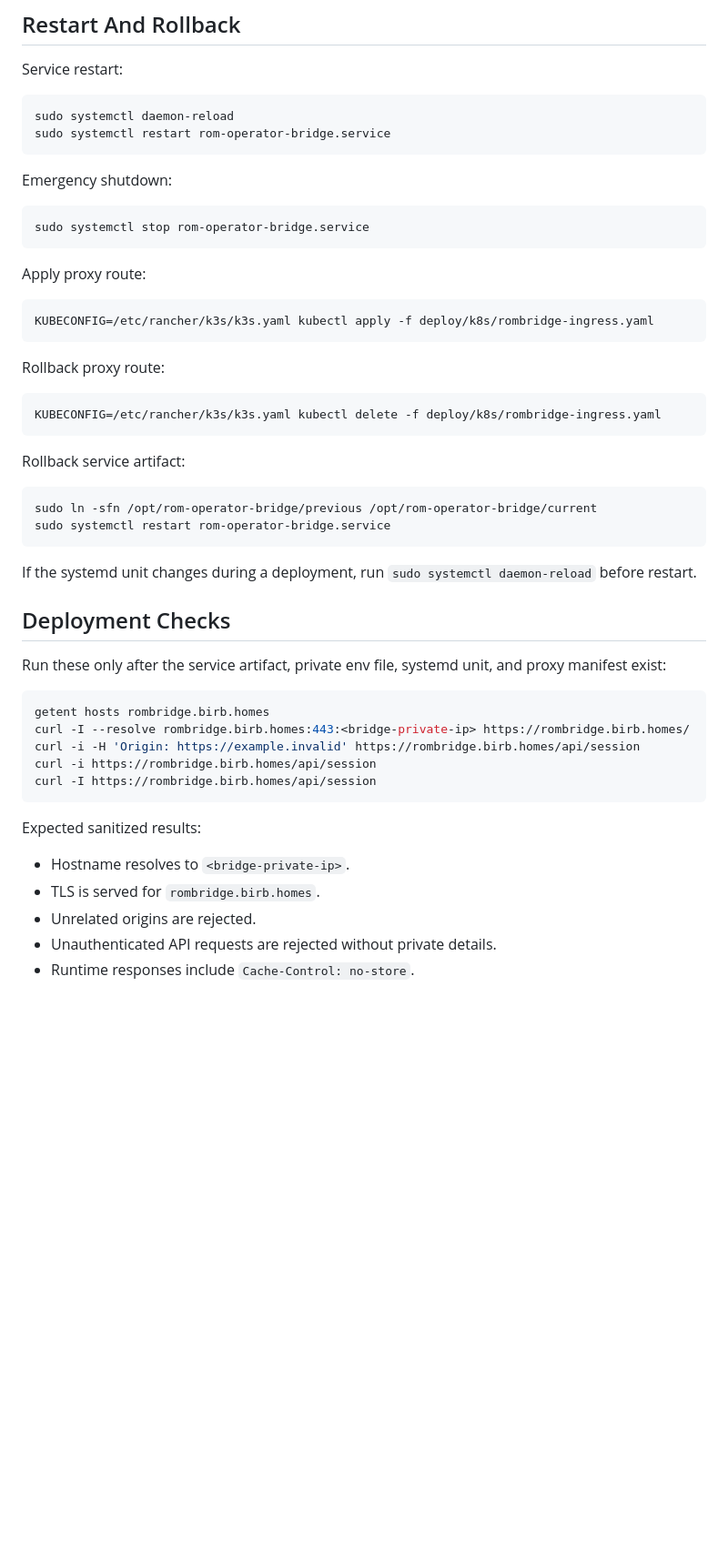
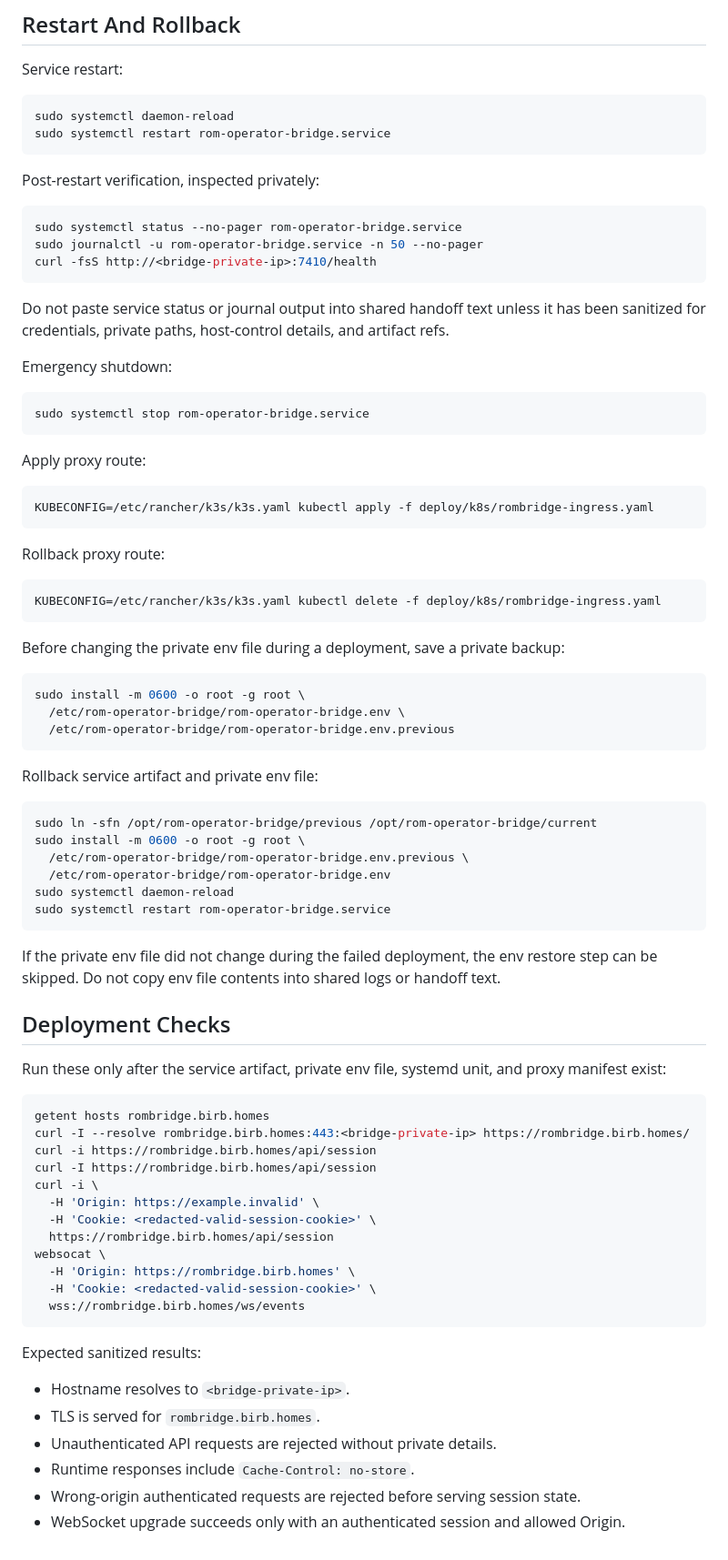
Before and after one commit to preestablished/rom-operator-bridge, a Markdown page: docs/deployment-note.md, the part around one of its changes. Shown at 91% size. Rendered like a GitHub page; blank space fills up the shorter version.

Commit message:
ralph: iteration 21 - review fixes

````diff
--- a/docs/deployment-note.md
+++ b/docs/deployment-note.md
@@ -135,6 +144,18 @@ sudo systemctl daemon-reload
 sudo systemctl restart rom-operator-bridge.service
 ```
 
+Post-restart verification, inspected privately:
+
+```sh
+sudo systemctl status --no-pager rom-operator-bridge.service
+sudo journalctl -u rom-operator-bridge.service -n 50 --no-pager
+curl -fsS http://<bridge-private-ip>:7410/health
+```
+
+Do not paste service status or journal output into shared handoff text unless it
+has been sanitized for credentials, private paths, host-control details, and
+artifact refs.
+
 Emergency shutdown:
 
 ```sh
@@ -153,15 +174,28 @@ Rollback proxy route:
 KUBECONFIG=/etc/rancher/k3s/k3s.yaml kubectl delete -f deploy/k8s/rombridge-ingress.yaml
 ```
 
-Rollback service artifact:
+Before changing the private env file during a deployment, save a private backup:
+
+```sh
+sudo install -m 0600 -o root -g root \
+  /etc/rom-operator-bridge/rom-operator-bridge.env \
+  /etc/rom-operator-bridge/rom-operator-bridge.env.previous
+```
+
+Rollback service artifact and private env file:
 
 ```sh
 sudo ln -sfn /opt/rom-operator-bridge/previous /opt/rom-operator-bridge/current
+sudo install -m 0600 -o root -g root \
+  /etc/rom-operator-bridge/rom-operator-bridge.env.previous \
+  /etc/rom-operator-bridge/rom-operator-bridge.env
+sudo systemctl daemon-reload
 sudo systemctl restart rom-operator-bridge.service
 ```
 
-If the systemd unit changes during a deployment, run `sudo systemctl
-daemon-reload` before restart.
+If the private env file did not change during the failed deployment, the env
+restore step can be skipped. Do not copy env file contents into shared logs or
+handoff text.
 
 ## Deployment Checks
 
@@ -171,15 +205,24 @@ proxy manifest exist:
 ```sh
 getent hosts rombridge.birb.homes
 curl -I --resolve rombridge.birb.homes:443:<bridge-private-ip> https://rombridge.birb.homes/
-curl -i -H 'Origin: https://example.invalid' https://rombridge.birb.homes/api/session
 curl -i https://rombridge.birb.homes/api/session
 curl -I https://rombridge.birb.homes/api/session
+curl -i \
+  -H 'Origin: https://example.invalid' \
+  -H 'Cookie: <redacted-valid-session-cookie>' \
+  https://rombridge.birb.homes/api/session
+websocat \
+  -H 'Origin: https://rombridge.birb.homes' \
+  -H 'Cookie: <redacted-valid-session-cookie>' \
+  wss://rombridge.birb.homes/ws/events
 ```
 
 Expected sanitized results:
 
 - Hostname resolves to `<bridge-private-ip>`.
 - TLS is served for `rombridge.birb.homes`.
-- Unrelated origins are rejected.
 - Unauthenticated API requests are rejected without private details.
 - Runtime responses include `Cache-Control: no-store`.
+- Wrong-origin authenticated requests are rejected before serving session state.
+- WebSocket upgrade succeeds only with an authenticated session and allowed
+  Origin.
````
Also changed, not shown: other parts of docs/deployment-note.md (+14 -5 lines), docs/deployment-security-shape.md (+1 -1 lines).
